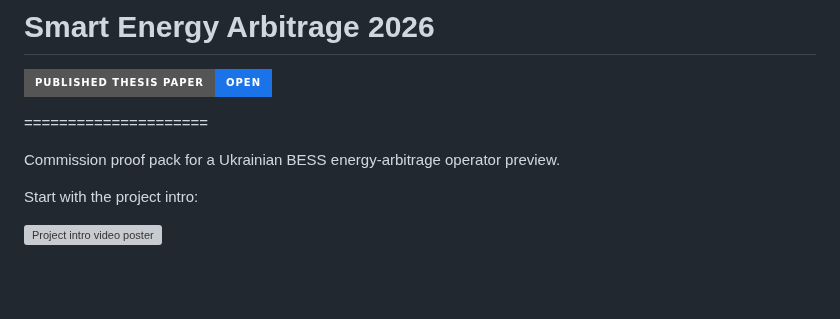
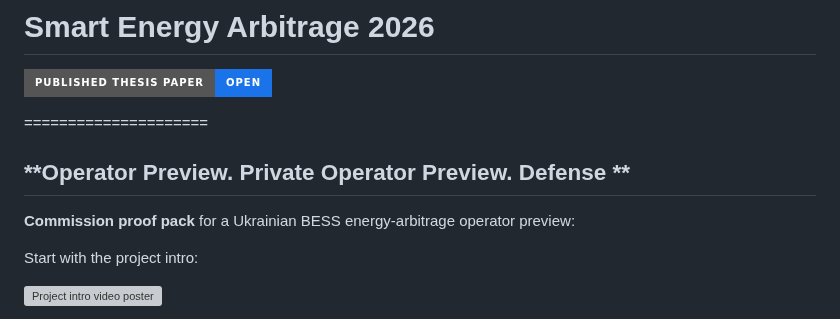
Before and after one commit to ilyafefelov/Diploma, a Markdown page: README.md, the part around the change. Drawn GitHub-style; badges without logos; blank space fills up the shorter version; grey boxes are pictures that could not be loaded.

Commit message:
Enhance README with commission proof pack details
Updated the README to emphasize the commission proof pack for the Ukrainian BESS energy-arbitrage operator preview.

```diff
--- a/README.md
+++ b/README.md
@@ -7,8 +7,9 @@
 </p>
 
 =====================
+## **Operator Preview. Private Operator Preview. Defense **
 
-Commission proof pack for a Ukrainian BESS energy-arbitrage operator preview.
+**Commission proof pack** for a Ukrainian BESS energy-arbitrage operator preview:
 
 Start with the project intro:
 
```
